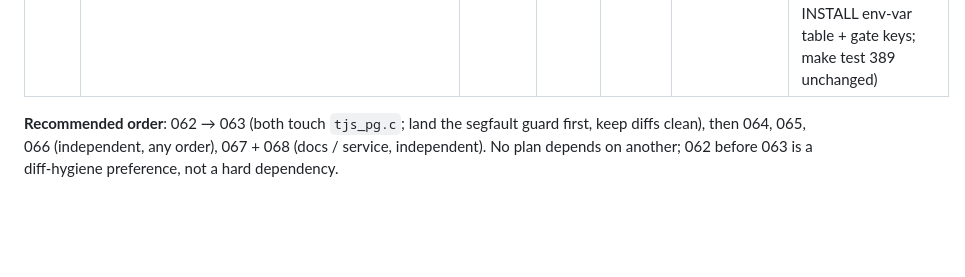
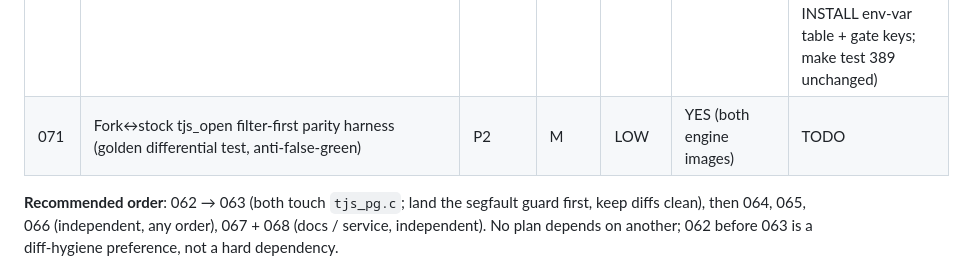
Before and after one commit to ConsultingFuture4200/tridb, a Markdown page: advisor-plans/README.md, the part around the change. Drawn GitHub-style; blank space fills up the shorter version.

```diff
--- a/advisor-plans/README.md
+++ b/advisor-plans/README.md
@@ -556,6 +556,7 @@ Python layer verifies here (`make test`=pytest, `make lint`=ruff). Stock-PG engi
 | 068 | Public wiki_reader hardening (LLM-route DoS bound, error-leak, response headers) | P1 | S–M | LOW–MED | manual (live host) | **DONE** (merged; advisor-reviewed APPROVE: LLM routes semaphore+timeout bounded (3/3 acquire/release balanced, 429 on limit), repr-leak gone, hardening headers + CSP-on-HTML; lint clean. Live-behavior smoke = verify on reader host) |
 | 069 | Close 3 benchmark test/determinism residuals (baseline rerank tie-break, SM-4 recall seam+test, stock-dialect loader tests) | P2 | S | LOW | YES (python) | **DONE** (merged; advisor-reviewed APPROVE: baseline rerank id tie-break both legs, SM-4 recall_at_k seam + boundary tests, stock-dialect loader tests; 389 suite +7 new, lint green) |
 | 070 | Stock-PG DX: `make stock-graph-test` target + harness env-var reference in INSTALL doc | P2 | S | LOW | YES (docker+grep) | **DONE** (merged; advisor-reviewed APPROVE: make stock-graph-test = 12 ci.yml suites verbatim, tabs correct, executor ran 12/12 green; INSTALL env-var table + gate keys; make test 389 unchanged) |
+| 071 | Fork↔stock tjs_open filter-first parity harness (golden differential test, anti-false-green) | P2 | M | LOW | YES (both engine images) | TODO |
 
 **Recommended order**: 062 → 063 (both touch `tjs_pg.c`; land the segfault guard first, keep diffs
 clean), then 064, 065, 066 (independent, any order), 067 + 068 (docs / service, independent). No
```
Also changed, not shown: advisor-plans/071-fork-stock-tjs-parity-harness.md (added, +128 -0 lines).
